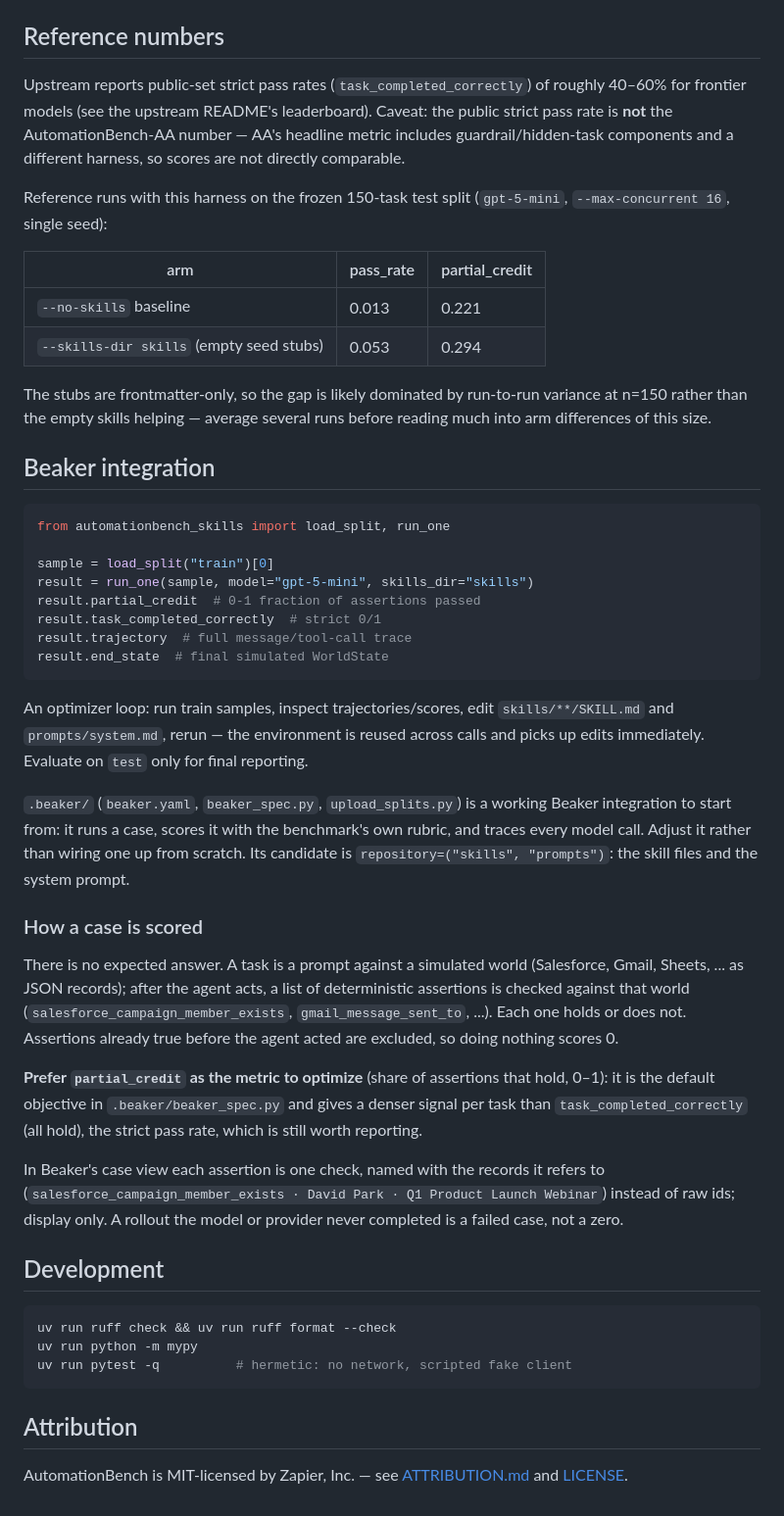
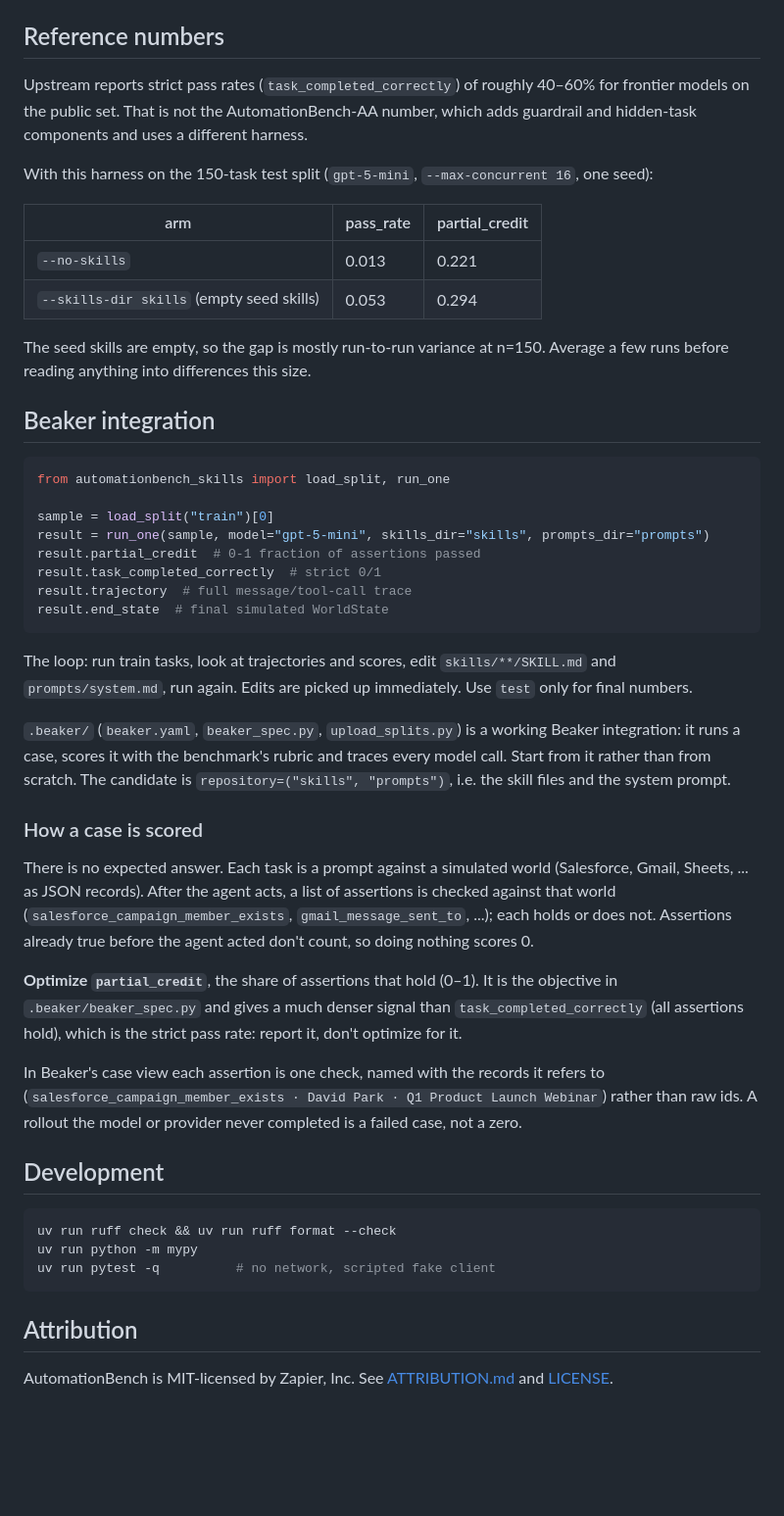
Before and after one commit to rilixai/beaker-cookbook, a Markdown page: automationbench/README.md, the part around one of its changes. Shown at 98% size. Rendered like a GitHub page; blank space fills up the shorter version.

````diff
--- a/automationbench/README.md
+++ b/automationbench/README.md
@@ -81,23 +75,21 @@ non-Gemini model names or `--api chat_completions`.
 
 ## Reference numbers
 
-Upstream reports public-set strict pass rates (`task_completed_correctly`) of
-roughly 40–60% for frontier models (see the upstream README's leaderboard).
-Caveat: the public strict pass rate is **not** the AutomationBench-AA number —
-AA's headline metric includes guardrail/hidden-task components and a different
-harness, so scores are not directly comparable.
+Upstream reports strict pass rates (`task_completed_correctly`) of roughly
+40–60% for frontier models on the public set. That is not the AutomationBench-AA
+number, which adds guardrail and hidden-task components and uses a different
+harness.
 
-Reference runs with this harness on the frozen 150-task test split
-(`gpt-5-mini`, `--max-concurrent 16`, single seed):
+With this harness on the 150-task test split (`gpt-5-mini`,
+`--max-concurrent 16`, one seed):
 
 | arm | pass_rate | partial_credit |
 |---|---|---|
-| `--no-skills` baseline | 0.013 | 0.221 |
-| `--skills-dir skills` (empty seed stubs) | 0.053 | 0.294 |
+| `--no-skills` | 0.013 | 0.221 |
+| `--skills-dir skills` (empty seed skills) | 0.053 | 0.294 |
 
-The stubs are frontmatter-only, so the gap is likely dominated by run-to-run
-variance at n=150 rather than the empty skills helping — average several runs
-before reading much into arm differences of this size.
+The seed skills are empty, so the gap is mostly run-to-run variance at n=150.
+Average a few runs before reading anything into differences this size.
 
 ## Beaker integration
 
@@ -105,52 +97,51 @@ before reading much into arm differences of this size.
 from automationbench_skills import load_split, run_one
 
 sample = load_split("train")[0]
-result = run_one(sample, model="gpt-5-mini", skills_dir="skills")
+result = run_one(sample, model="gpt-5-mini", skills_dir="skills", prompts_dir="prompts")
 result.partial_credit  # 0-1 fraction of assertions passed
 result.task_completed_correctly  # strict 0/1
 result.trajectory  # full message/tool-call trace
 result.end_state  # final simulated WorldState
 ```
 
-An optimizer loop: run train samples, inspect trajectories/scores, edit
-`skills/**/SKILL.md` and `prompts/system.md`, rerun — the environment is reused
-across calls and picks up edits immediately. Evaluate on `test` only for final
-reporting.
+The loop: run train tasks, look at trajectories and scores, edit
+`skills/**/SKILL.md` and `prompts/system.md`, run again. Edits are picked up
+immediately. Use `test` only for final numbers.
 
 `.beaker/` (`beaker.yaml`, `beaker_spec.py`, `upload_splits.py`) is a working
-Beaker integration to start from: it runs a case, scores it with the benchmark's
-own rubric, and traces every model call. Adjust it rather than wiring one up
-from scratch. Its candidate is `repository=("skills", "prompts")`: the skill
-files and the system prompt.
+Beaker integration: it runs a case, scores it with the benchmark's rubric and
+traces every model call. Start from it rather than from scratch. The candidate
+is `repository=("skills", "prompts")`, i.e. the skill files and the system
+prompt.
 
 ### How a case is scored
 
-There is no expected answer. A task is a prompt against a simulated world
-(Salesforce, Gmail, Sheets, ... as JSON records); after the agent acts, a list
-of deterministic assertions is checked against that world
-(`salesforce_campaign_member_exists`, `gmail_message_sent_to`, ...). Each one
-holds or does not. Assertions already true before the agent acted are excluded,
-so doing nothing scores 0.
+There is no expected answer. Each task is a prompt against a simulated world
+(Salesforce, Gmail, Sheets, ... as JSON records). After the agent acts, a list
+of assertions is checked against that world
+(`salesforce_campaign_member_exists`, `gmail_message_sent_to`, ...); each holds
+or does not. Assertions already true before the agent acted don't count, so
+doing nothing scores 0.
 
-**Prefer `partial_credit` as the metric to optimize** (share of assertions that
-hold, 0–1): it is the default objective in `.beaker/beaker_spec.py` and gives a
-denser signal per task than `task_completed_correctly` (all hold), the strict
-pass rate, which is still worth reporting.
+**Optimize `partial_credit`**, the share of assertions that hold (0–1). It is
+the objective in `.beaker/beaker_spec.py` and gives a much denser signal than
+`task_completed_correctly` (all assertions hold), which is the strict pass rate:
+report it, don't optimize for it.
 
 In Beaker's case view each assertion is one check, named with the records it
 refers to (`salesforce_campaign_member_exists · David Park · Q1 Product Launch
-Webinar`) instead of raw ids; display only. A rollout the model or provider
-never completed is a failed case, not a zero.
+Webinar`) rather than raw ids. A rollout the model or provider never completed
+is a failed case, not a zero.
 
 ## Development
 
 ```bash
 uv run ruff check && uv run ruff format --check
 uv run python -m mypy
-uv run pytest -q          # hermetic: no network, scripted fake client
+uv run pytest -q          # no network, scripted fake client
 ```
 
 ## Attribution
 
-AutomationBench is MIT-licensed by Zapier, Inc. — see [ATTRIBUTION.md](ATTRIBUTION.md)
+AutomationBench is MIT-licensed by Zapier, Inc. See [ATTRIBUTION.md](ATTRIBUTION.md)
 and [LICENSE](LICENSE).
````
Also changed, not shown: other parts of automationbench/README.md (+32 -38 lines).
